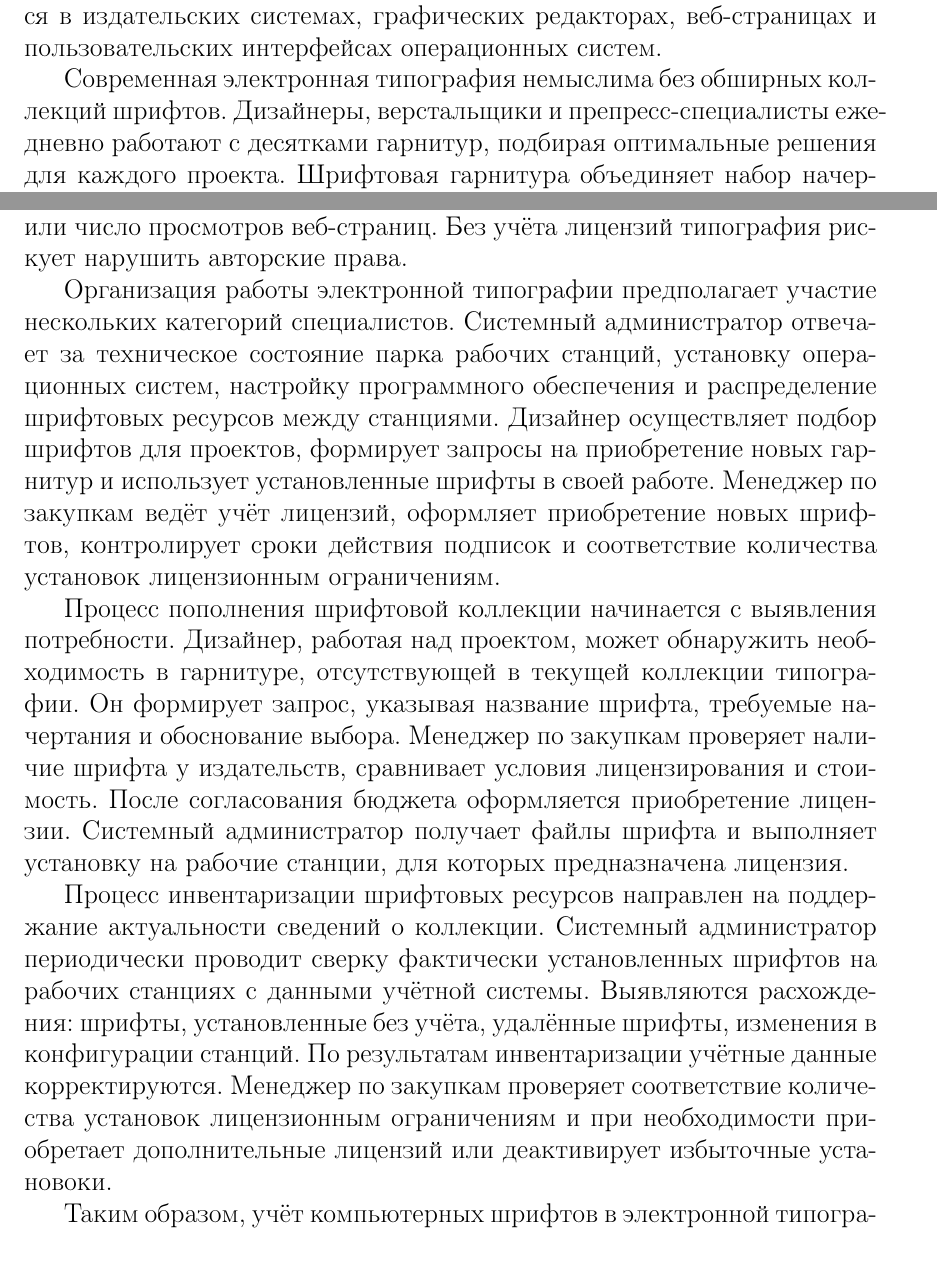
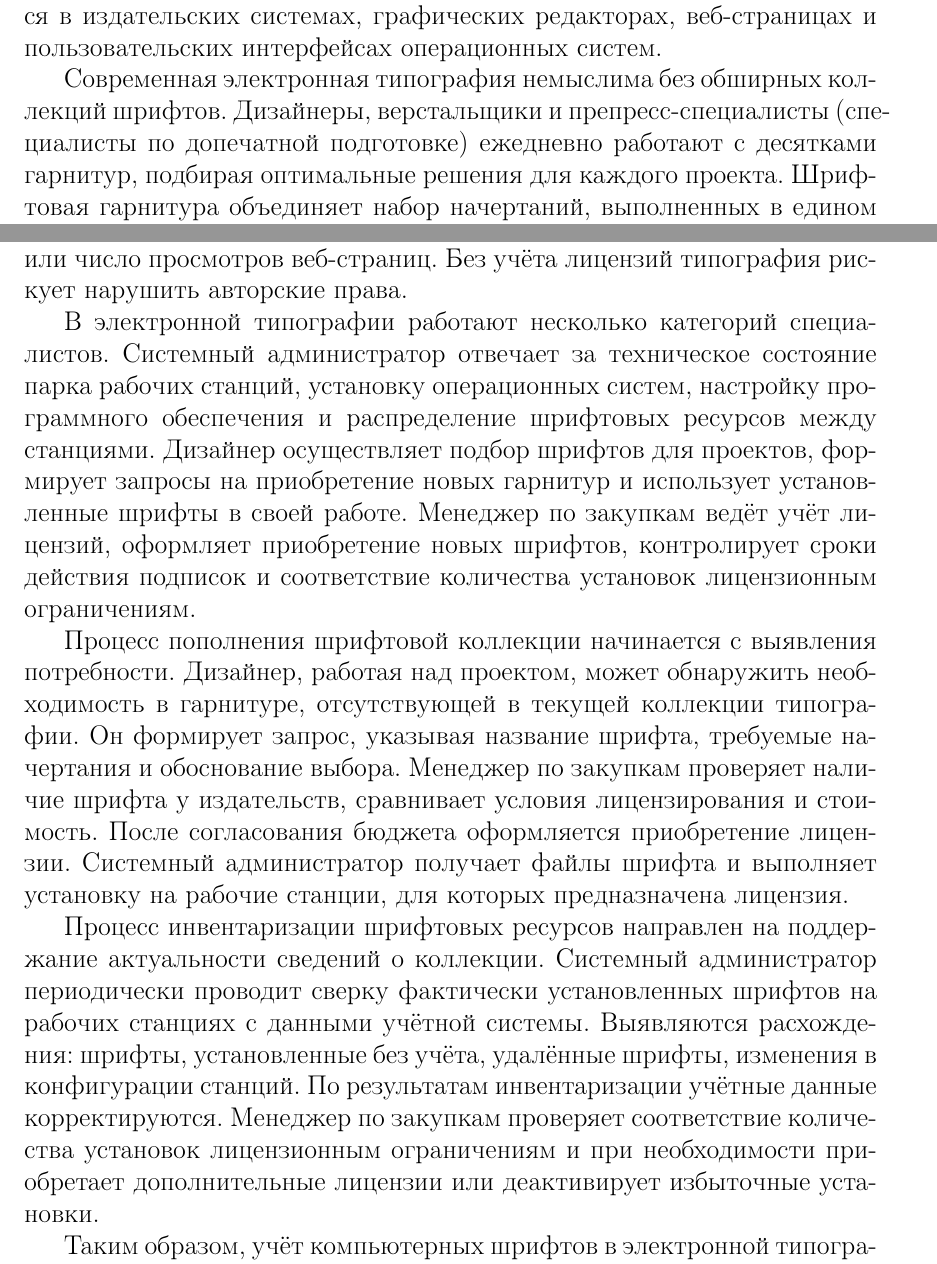
Before and after one commit to si1og/mcs-databases-sem4, a LaTeX document (report/main.tex, which reads report/tex/sections/аналитика/аналитика.tex): two parts of pages 3 and 5 of 6, joined at a grey line, cut so that both start at the same text. Compiled offline with pdfLaTeX.

Commit message:
add changes to description

```diff
--- a/report/tex/sections/аналитика/аналитика.tex
+++ b/report/tex/sections/аналитика/аналитика.tex
@@ -6,7 +6,7 @@
 
 Электронная типография представляет собой современный этап развития печатного дела, в котором все процессы подготовки и воспроизведения текста осуществляются с использованием компьютерных технологий. В отличие от традиционной типографии, где шрифт существовал как физический объект, в электронной типографии шрифт является программным продуктом. Компьютерный шрифт~--- это файл, содержащий векторные или растровые описания графем (букв, цифр и других знаков письма), а также метрическую информацию, необходимую для корректного отображения и печати текста. Такие шрифты используются в издательских системах, графических редакторах, веб-страницах и пользовательских интерфейсах операционных систем.
 
-Современная электронная типография немыслима без обширных коллекций шрифтов. Дизайнеры, верстальщики и препресс-специалисты ежедневно работают с десятками гарнитур, подбирая оптимальные решения для каждого проекта. Шрифтовая гарнитура объединяет набор начертаний, выполненных в едином стилистическом ключе. Начертания различаются насыщенностью штрихов (толщиной линий знака)~--- от сверхтонкого до сверхжирного~--- и наклоном знаков, формирующим прямое, курсивное (с изменённым рисунком букв) или наклонное (линейно наклонённое прямое) написание. Одна гарнитура может насчитывать от единственного начертания до нескольких десятков вариантов, что позволяет выделять структурные элементы документа~--- заголовки, подзаголовки, основной текст.
+Современная электронная типография немыслима без обширных коллекций шрифтов. Дизайнеры, верстальщики и препресс-специалисты (специалисты по допечатной подготовке) ежедневно работают с десятками гарнитур, подбирая оптимальные решения для каждого проекта. Шрифтовая гарнитура объединяет набор начертаний, выполненных в едином стилистическом ключе. Начертания различаются насыщенностью штрихов (толщиной линий знака)~--- от сверхтонкого до сверхжирного~--- и наклоном знаков, формирующим прямое, курсивное (с изменённым рисунком букв) или наклонное (линейно наклонённое прямое) написание. Одна гарнитура может насчитывать от единственного начертания до нескольких десятков вариантов, что позволяет выделять структурные элементы документа~--- заголовки, подзаголовки, основной текст.
 
 Шрифты классифицируются по конструктивным особенностям строения знаков. Антиквенные шрифты, также называемые серифными \textit{(от serif)}, имеют характерные засечки на концах штрихов. Гротески, или рубленые шрифты \textit{(sans serif fonts)}, лишены засечек и отличаются геометрической простотой форм. Моноширинные шрифты \textit{(monospace fonts)} характеризуются одинаковой шириной всех знаков, что делает их незаменимыми в программировании и табличной вёрстке. Акцидентные шрифты предназначены для заголовков, логотипов и декоративных целей, тогда как рукописные имитируют различные виды ручного письма. Шрифты также характеризуются стилистическими особенностями: геометрические построены на основе простых форм, гуманистические (засечки переменной толщины, плавные переходы между штрихами) восходят к ренессансной каллиграфии, брусковые отличаются прямоугольными засечками и одинаковыми толщинами со штрихами.
 
@@ -18,10 +18,10 @@
 
 Шрифты в электронной типографии~--- лицензируемые продукты. Лицензия определяет допустимые способы использования: некоторые шрифты распространяются бесплатно для любых целей, другие требуют приобретения коммерческой лицензии, третьи доступны по подписке. Лицензионные условия могут ограничивать количество рабочих станций, на которых разрешена установка шрифта, тираж печатной продукции или число просмотров веб-страниц. Без учёта лицензий типография рискует нарушить авторские права.
 
-Организация работы электронной типографии предполагает участие нескольких категорий специалистов. Системный администратор отвечает за техническое состояние парка рабочих станций, установку операционных систем, настройку программного обеспечения и распределение шрифтовых ресурсов между станциями. Дизайнер осуществляет подбор шрифтов для проектов, формирует запросы на приобретение новых гарнитур и использует установленные шрифты в своей работе. Менеджер по закупкам ведёт учёт лицензий, оформляет приобретение новых шрифтов, контролирует сроки действия подписок и соответствие количества установок лицензионным ограничениям.
+В электронной типографии работают несколько категорий специалистов. Системный администратор отвечает за техническое состояние парка рабочих станций, установку операционных систем, настройку программного обеспечения и распределение шрифтовых ресурсов между станциями. Дизайнер осуществляет подбор шрифтов для проектов, формирует запросы на приобретение новых гарнитур и использует установленные шрифты в своей работе. Менеджер по закупкам ведёт учёт лицензий, оформляет приобретение новых шрифтов, контролирует сроки действия подписок и соответствие количества установок лицензионным ограничениям.
 
 Процесс пополнения шрифтовой коллекции начинается с выявления потребности. Дизайнер, работая над проектом, может обнаружить необходимость в гарнитуре, отсутствующей в текущей коллекции типографии. Он формирует запрос, указывая название шрифта, требуемые начертания и обоснование выбора. Менеджер по закупкам проверяет наличие шрифта у издательств, сравнивает условия лицензирования и стоимость. После согласования бюджета оформляется приобретение лицензии. Системный администратор получает файлы шрифта и выполняет установку на рабочие станции, для которых предназначена лицензия.
 
-Процесс инвентаризации шрифтовых ресурсов направлен на поддержание актуальности сведений о коллекции. Системный администратор периодически проводит сверку фактически установленных шрифтов на рабочих станциях с данными учётной системы. Выявляются расхождения: шрифты, установленные без учёта, удалённые шрифты, изменения в конфигурации станций. По результатам инвентаризации учётные данные корректируются. Менеджер по закупкам проверяет соответствие количества установок лицензионным ограничениям и при необходимости приобретает дополнительные лицензий или деактивирует избыточные установоки.
+Процесс инвентаризации шрифтовых ресурсов направлен на поддержание актуальности сведений о коллекции. Системный администратор периодически проводит сверку фактически установленных шрифтов на рабочих станциях с данными учётной системы. Выявляются расхождения: шрифты, установленные без учёта, удалённые шрифты, изменения в конфигурации станций. По результатам инвентаризации учётные данные корректируются. Менеджер по закупкам проверяет соответствие количества установок лицензионным ограничениям и при необходимости приобретает дополнительные лицензии или деактивирует избыточные установки.
 
-Таким образом, учёт компьютерных шрифтов в электронной типографии представляет собой комплексную задачу, охватывающую систематизацию сведений о шрифтовых гарнитурах и их характеристиках, регистрацию парка рабочих станций с их аппаратно-программными конфигурациями, отслеживание лицензионных условий и сроков их действия, а также фиксацию связей между конкретными шрифтами и станциями, на которых они установлены. Организация такого учёта обеспечивает соблюдение лицензионных требований, оперативный поиск необходимых шрифтов и адекватное использование типографических ресурсов.
+Таким образом, учёт компьютерных шрифтов в электронной типографии представляет собой комплексную задачу, охватывающую систематизацию сведений о шрифтовых гарнитурах и их характеристиках, регистрацию парка рабочих станций с их аппаратно-программными конфигурациями, отслеживание лицензионных условий и сроков их действия, а также фиксацию связей между конкретными шрифтами и станциями, на которых они установлены. Организация такого учёта обеспечивает соблюдение лицензионных требований, оперативный поиск необходимых шрифтов и рациональное использование типографических ресурсов.
```
Also changed, not shown: report/tex/sections/аналитика/аналитика.tex (2 more changed lines).
